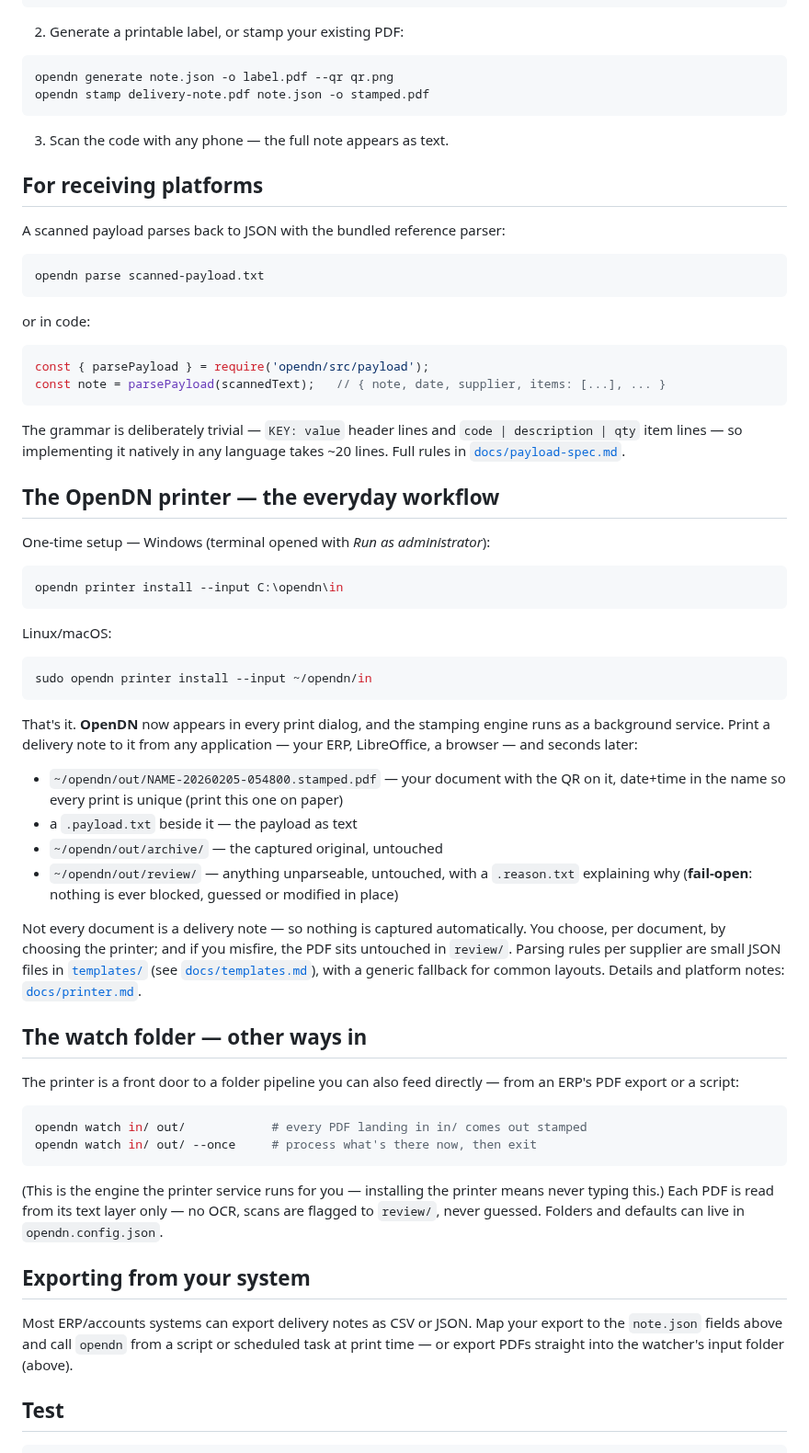
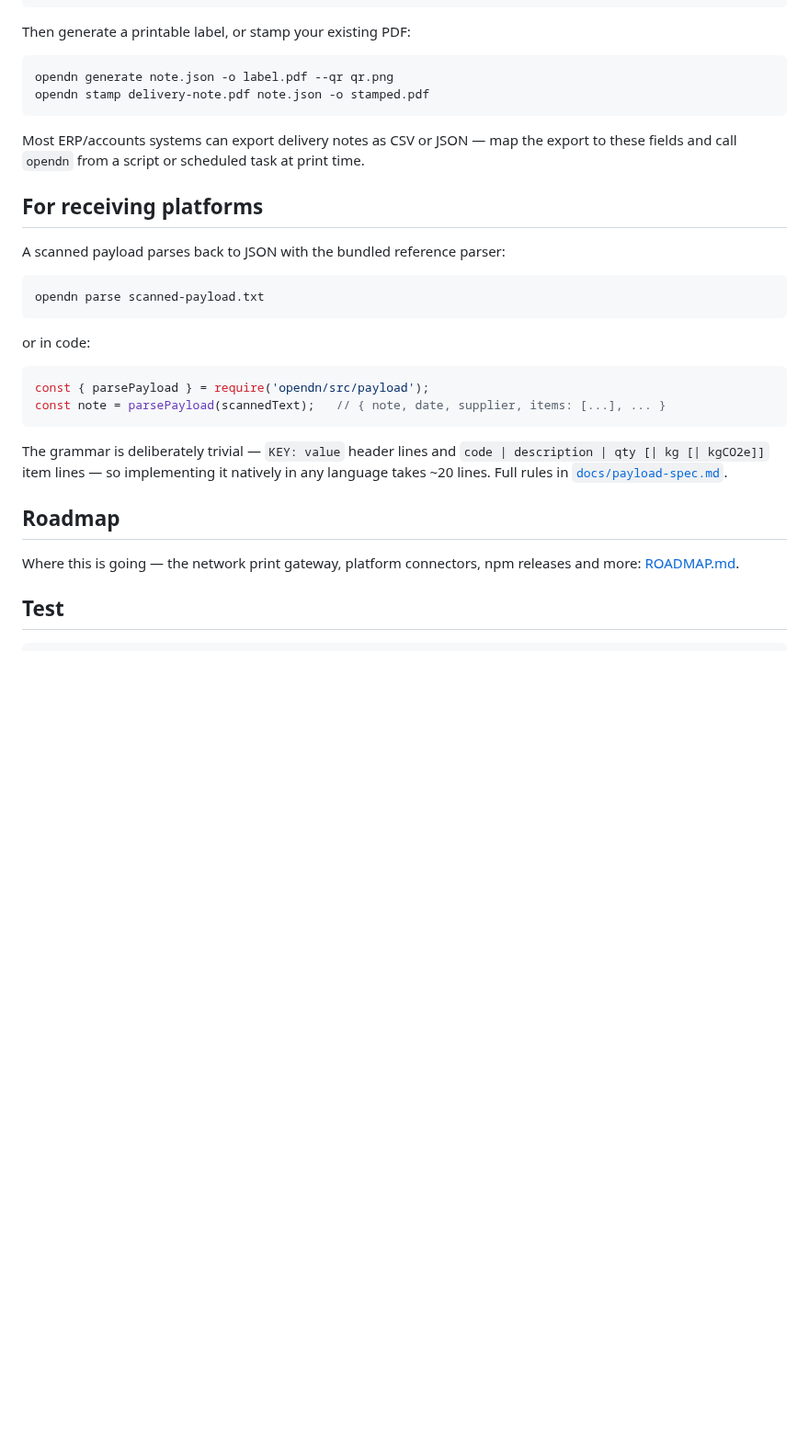
Before and after one commit to gmitroimsc-07/OpenDN, a Markdown page: README.md, the part around one of its changes. Shown at 92% size. Drawn GitHub-style; blank space fills up the shorter version.

````diff
--- a/README.md
+++ b/README.md
@@ -49,14 +100,16 @@ npm link          # makes the `opendn` command available everywhere
 }
 ```
 
-2. Generate a printable label, or stamp your existing PDF:
+Then generate a printable label, or stamp your existing PDF:
 
 ```bash
 opendn generate note.json -o label.pdf --qr qr.png
 opendn stamp delivery-note.pdf note.json -o stamped.pdf
 ```
 
-3. Scan the code with any phone — the full note appears as text.
+Most ERP/accounts systems can export delivery notes as CSV or JSON — map
+the export to these fields and call `opendn` from a script or scheduled
+task at print time.
 
 ## For receiving platforms
 
@@ -74,66 +127,14 @@ const note = parsePayload(scannedText);   // { note, date, supplier, items: [...
 ```
 
 The grammar is deliberately trivial — `KEY: value` header lines and
-`code | description | qty` item lines — so implementing it natively in any
-language takes ~20 lines. Full rules in
+`code | description | qty [| kg [| kgCO2e]]` item lines — so implementing
+it natively in any language takes ~20 lines. Full rules in
 [`docs/payload-spec.md`](docs/payload-spec.md).
 
-## The OpenDN printer — the everyday workflow
+## Roadmap
 
-One-time setup — Windows (terminal opened with *Run as administrator*):
-
-```powershell
-opendn printer install --input C:\opendn\in
-```
-
-Linux/macOS:
-
-```bash
-sudo opendn printer install --input ~/opendn/in
-```
-
-That's it. **OpenDN** now appears in every print dialog, and the stamping
-engine runs as a background service. Print a delivery note to it from any
-application — your ERP, LibreOffice, a browser — and seconds later:
-
-- `~/opendn/out/NAME-20260205-054800.stamped.pdf` — your document with
-  the QR on it, date+time in the name so every print is unique (print
-  this one on paper)
-- a `.payload.txt` beside it — the payload as text
-- `~/opendn/out/archive/` — the captured original, untouched
-- `~/opendn/out/review/` — anything unparseable, untouched, with a
-  `.reason.txt` explaining why (**fail-open**: nothing is ever blocked,
-  guessed or modified in place)
-
-Not every document is a delivery note — so nothing is captured
-automatically. You choose, per document, by choosing the printer; and if
-you misfire, the PDF sits untouched in `review/`. Parsing rules per
-supplier are small JSON files in [`templates/`](templates/) (see
-[`docs/templates.md`](docs/templates.md)), with a generic fallback for
-common layouts. Details and platform notes:
-[`docs/printer.md`](docs/printer.md).
-
-## The watch folder — other ways in
-
-The printer is a front door to a folder pipeline you can also feed
-directly — from an ERP's PDF export or a script:
-
-```bash
-opendn watch in/ out/            # every PDF landing in in/ comes out stamped
-opendn watch in/ out/ --once     # process what's there now, then exit
-```
-
-(This is the engine the printer service runs for you — installing the
-printer means never typing this.) Each PDF is read from its text layer
-only — no OCR, scans are flagged to `review/`, never guessed. Folders and
-defaults can live in `opendn.config.json`.
-
-## Exporting from your system
-
-Most ERP/accounts systems can export delivery notes as CSV or JSON. Map
-your export to the `note.json` fields above and call `opendn` from a script
-or scheduled task at print time — or export PDFs straight into the
-watcher's input folder (above).
+Where this is going — the network print gateway, platform connectors, npm
+releases and more: [ROADMAP.md](ROADMAP.md).
 
 ## Test
 
````
Also changed, not shown: other parts of README.md (+55 -4 lines), docs/payload-spec.md (+14 -6 lines), docs/how-it-works.png (added), 5 other files.
